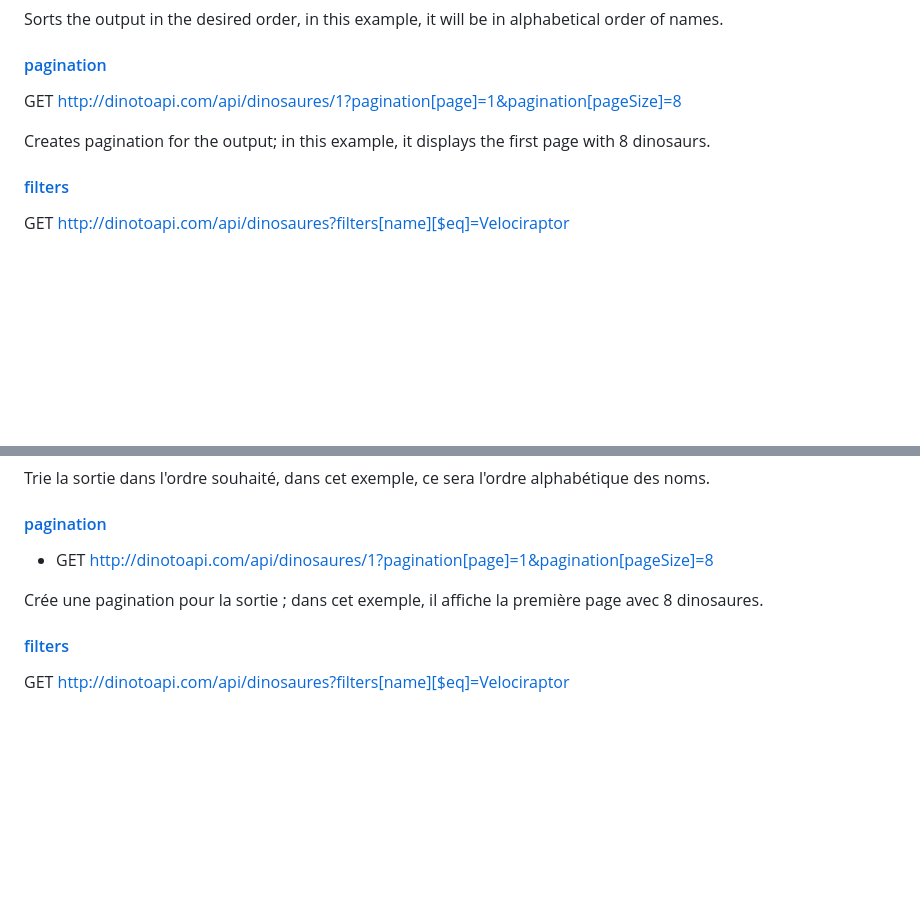
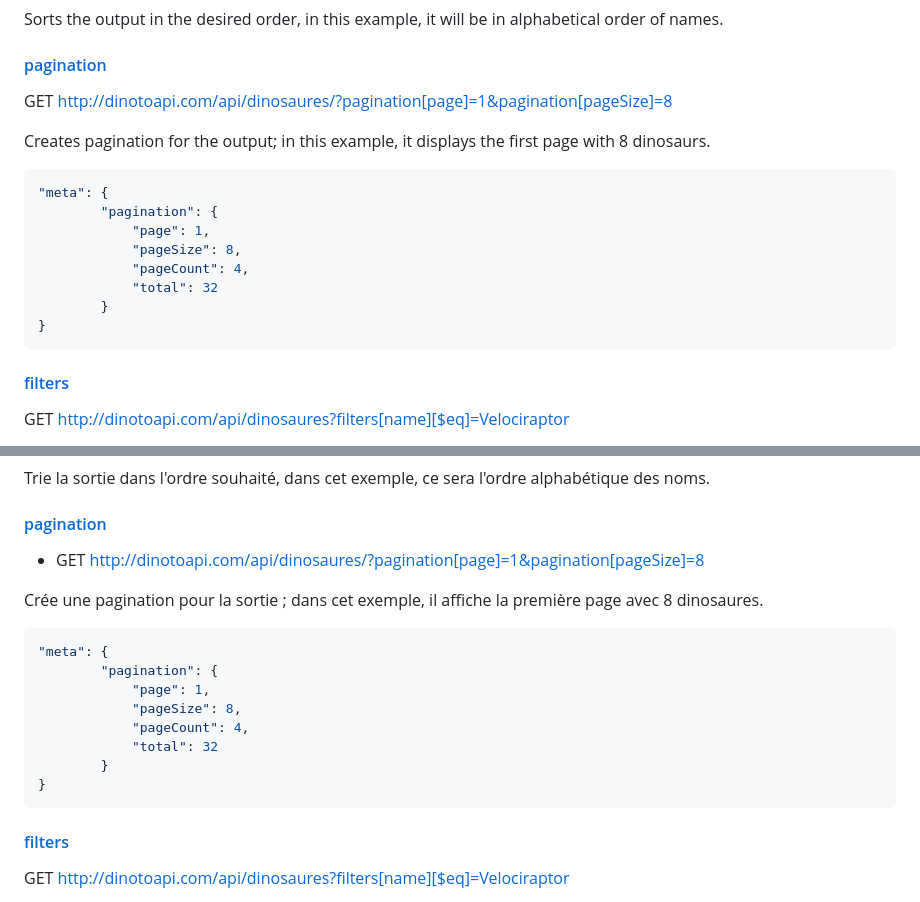
Before and after one commit to jonathanbensadoun/dinotoAPI, a Markdown page: README.md, 2 parts joined by grey strips. Drawn GitHub-style; blank space fills up the shorter version.

Commit message:
ajout exemple meta au README.MD

````diff
--- a/README.md
+++ b/README.md
@@ -62,9 +62,20 @@ Sorts the output in the desired order, in this example, it will be in alphabetic
 
 #### [pagination](https://docs.strapi.io/dev-docs/api/rest/sort-pagination#pagination)
 
-GET http://dinotoapi.com/api/dinosaures/1?pagination[page]=1&pagination[pageSize]=8
+GET http://dinotoapi.com/api/dinosaures/?pagination[page]=1&pagination[pageSize]=8
 
 Creates pagination for the output; in this example, it displays the first page with 8 dinosaurs.
+
+```json
+"meta": {
+		"pagination": {
+			"page": 1,
+			"pageSize": 8,
+			"pageCount": 4,
+			"total": 32
+		}
+}
+```
 
 #### [filters](https://docs.strapi.io/dev-docs/api/rest/filters-locale-publication#filtering)
 
@@ -183,10 +194,20 @@ Trie la sortie dans l'ordre souhaité, dans cet exemple, ce sera l'ordre alphab
 
 #### [pagination](https://docs.strapi.io/dev-docs/api/rest/sort-pagination#pagination)
 
-- GET http://dinotoapi.com/api/dinosaures/1?pagination[page]=1&pagination[pageSize]=8
+- GET http://dinotoapi.com/api/dinosaures/?pagination[page]=1&pagination[pageSize]=8
 
 Crée une pagination pour la sortie ; dans cet exemple, il affiche la première page avec 8 dinosaures.
 
+```json
+"meta": {
+		"pagination": {
+			"page": 1,
+			"pageSize": 8,
+			"pageCount": 4,
+			"total": 32
+		}
+}
+```
 #### [filters](https://docs.strapi.io/dev-docs/api/rest/filters-locale-publication#filtering)
 
 GET http://dinotoapi.com/api/dinosaures?filters[name][$eq]=Velociraptor
````
